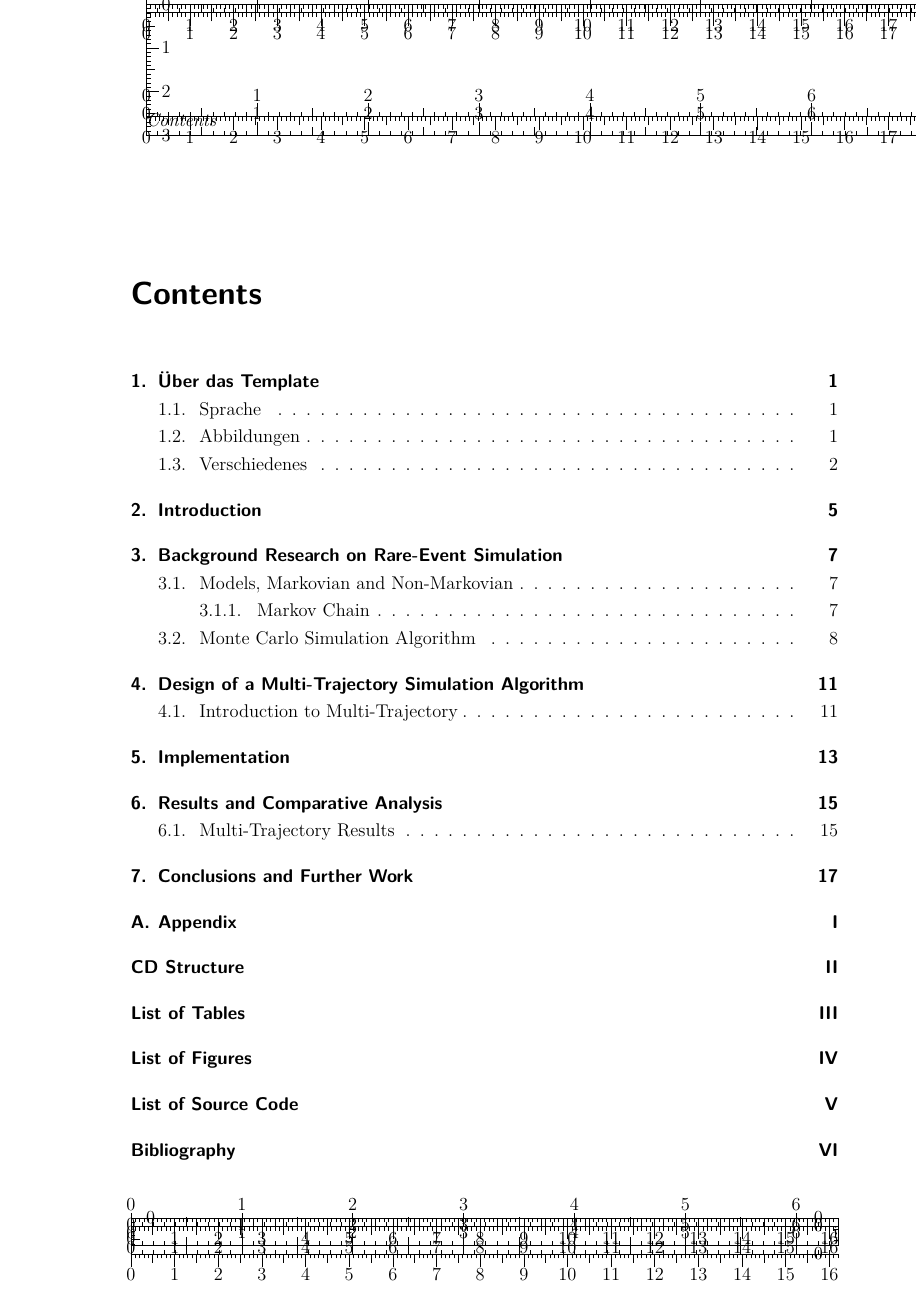
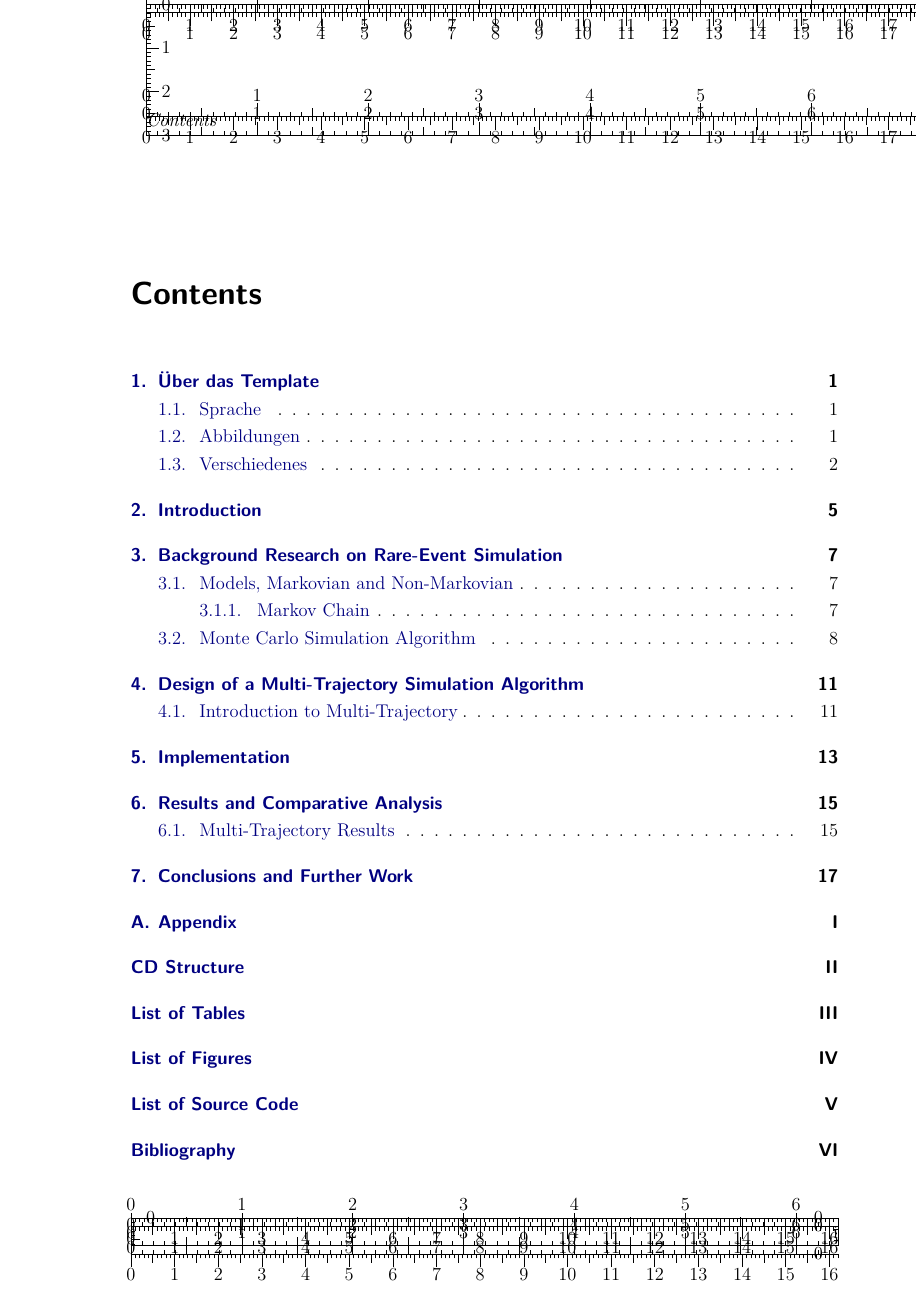
Before and after one commit to tuiSSE/sse-thesis-template, a LaTeX thesis (thesis.tex, which reads header.tex): page 9 of 38. Compiled offline with pdfLaTeX; an older LaTeX class or package is replaced by its successor.

Commit message:
hyperref draft "bug" fixed, new example

```diff
--- a/header.tex
+++ b/header.tex
@@ -17,7 +17,7 @@
 		listof=totoc,				% list directories in the table of contents
 		bibliography=totoc,			% list bibliography in the table of contents
 		captions=tableheading,		% output labeling tables below
-		draft=true, 				% draft=true useful during writing, set to false for final document
+		draft=true, 				% draft=true useful during writing, set to false for final document %BUG will stop hyperref from working (bookmarks)
 ]{scrreprt}
 %%%%%%%%%%%%%%%%%%%%%%%%%%%%%%%%%%%%%%%%%%%%%%%%%%%%%%%%%%%%%%%%%%%%%%%
 
@@ -143,17 +143,19 @@
 		pdftitle={\thesistitle},	% Sets the document information Title field
 		pdfauthor={\autor},			% Sets the document information Author field
 		pdfsubject={\thesistype},	% Sets the document information Subject field
-		%backref=section,			% Adds backlink text to the end of each item in the bibliography, as a list of section numbers
-		%pdfpagelabels,
+		draft=false,				% Overwrites documentclass draft option
+		backref=section,			% Adds backlink text to the end of each item in the bibliography, as a list of section numbers
+		pdfpagelabels,
 		pdfpagelayout=TwoColumnRight,
-		%pdfdisplaydoctitle=true,	% Display document title instead of file name in title bar
+		pdfdisplaydoctitle=true,	% Display document title instead of file name in title bar
 		hypertexnames=false,		% To properly display the bookmarks
 		%linktocpage 				% Social bookmarking numbers instead of text in the table of contents
 		bookmarks,
 		bookmarksnumbered=true,
 		bookmarksopen=true,
-		bookmarksopenlevel=1,
+		%bookmarksopenlevel=1,
 		hyperfootnotes=false,
+		hyperfigures=true,
 		%unicode=true,
 		colorlinks=true,
 	%% These color definitions should be used for printing (all black)
```
Also changed, not shown: SSEThesisTemplate_example.pdf.
